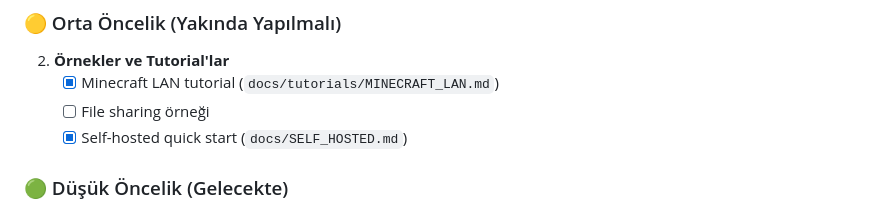
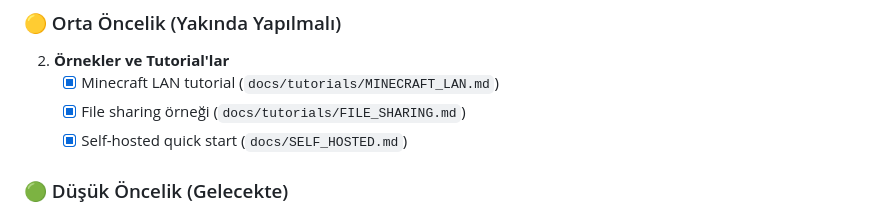
Before and after one commit to orhaniscoding/goconnect, a Markdown page: docs/PROJECT_ANALYSIS.md, the part around the change. GitHub-like rendering.

Commit message:
docs: add file sharing tutorial

```diff
--- a/docs/PROJECT_ANALYSIS.md
+++ b/docs/PROJECT_ANALYSIS.md
@@ -141,7 +141,7 @@
 
 2. **Örnekler ve Tutorial'lar**
    - [x] Minecraft LAN tutorial (`docs/tutorials/MINECRAFT_LAN.md`)
-   - [ ] File sharing örneği
+   - [x] File sharing örneği (`docs/tutorials/FILE_SHARING.md`)
    - [x] Self-hosted quick start (`docs/SELF_HOSTED.md`)
 
 ### 🟢 Düşük Öncelik (Gelecekte)
```
Also changed, not shown: docs/tutorials/FILE_SHARING.md (added, +45 -0 lines).
